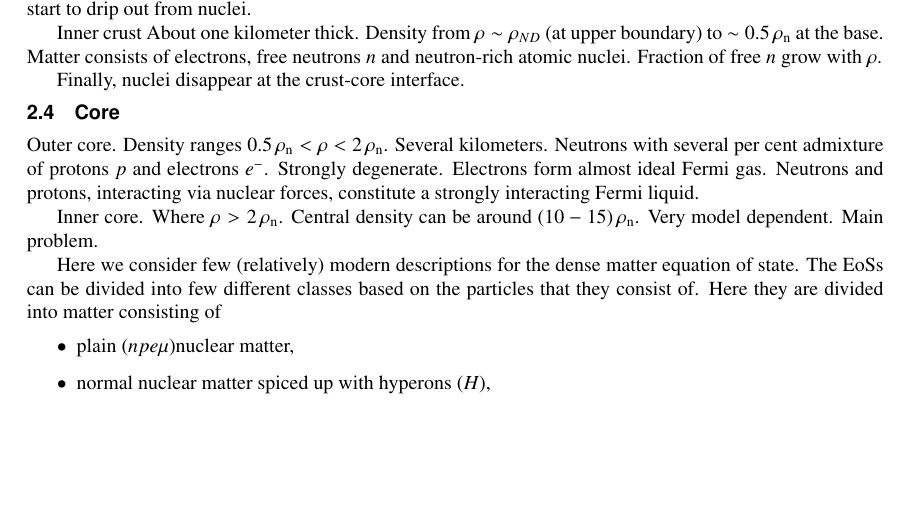
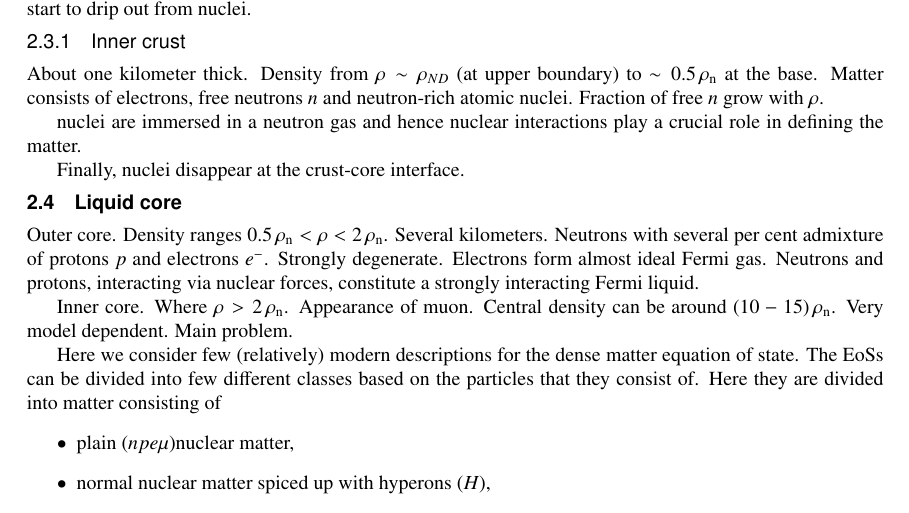
Before and after one commit to natj/thesis, a LaTeX thesis (thesis.tex, which reads eos.tex): part of page 15 of 22, cut so that both start at the same text, the shorter picture padded with empty space. The pictures show the PDF file thesis.pdf that the author committed with the source.

```diff
--- a/eos.tex
+++ b/eos.tex
@@ -193,15 +193,21 @@
 At the base neutrons start to drip out from nuclei.
 
 
-Inner crust
+\subsection{Inner crust}
 About one kilometer thick.
 Density from $\rho \sim \rho_{ND}$ (at upper boundary) to $\sim 0.5 \nsat$ at the base.
 Matter consists of electrons, free neutrons $n$ and neutron-rich atomic nuclei.
 Fraction of free $n$ grow with $\rho$.
 
+nuclei are immersed in a neutron gas and hence nuclear interactions play a crucial role in defining the matter.
+
 Finally, nuclei disappear at the crust-core interface.
 
-\section{Core}
+
+
+
+
+\section{Liquid core}
 \begin{figure}
 \centering
 \includegraphics[width=7.5cm]{notes/eos/dense_eos.pdf}
@@ -221,6 +227,7 @@
 
 Inner core.
 Where $\rho > 2\nsat$.
+Appearance of muon.
 Central density can be around $(10-15)\nsat$.
 Very model dependent.
 Main problem.
```
Also changed, not shown: thesis.pdf, 1 other file.
